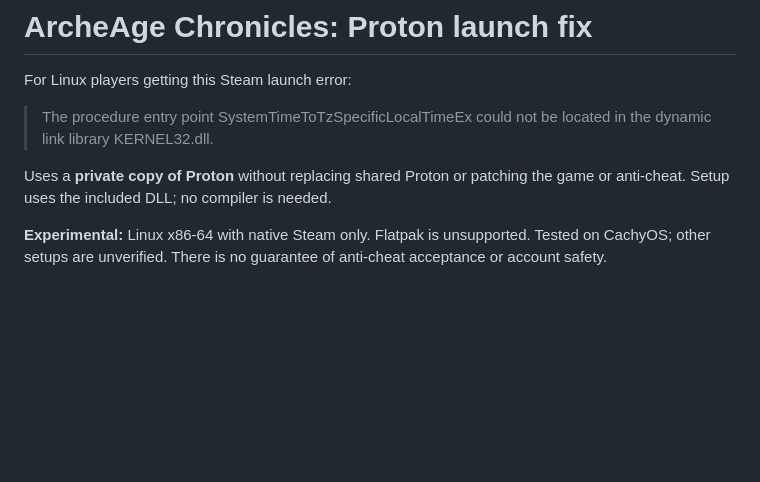
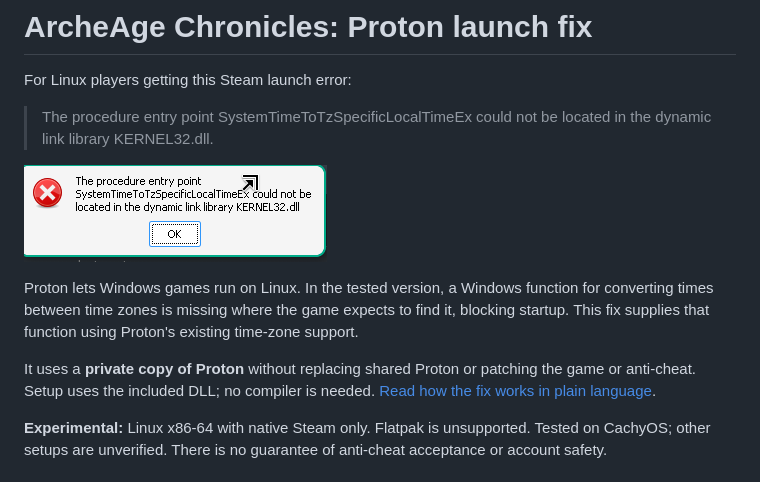
Before and after one commit to codecorsair/archeage-proton-fix, a Markdown page: README.md, the part around the change. Drawn GitHub-style; pictures changed too: docs/images/entry-point-error.png (added); blank space fills up the shorter version.

Commit message:
Explain Proton launch workaround in plain language with original error image

```diff
--- a/README.md
+++ b/README.md
@@ -4,7 +4,11 @@ For Linux players getting this Steam launch error:
 
 > The procedure entry point SystemTimeToTzSpecificLocalTimeEx could not be located in the dynamic link library KERNEL32.dll.
 
-Uses a **private copy of Proton** without replacing shared Proton or patching the game or anti-cheat. Setup uses the included DLL; no compiler is needed.
+![Launch error saying SystemTimeToTzSpecificLocalTimeEx could not be located in KERNEL32.dll](docs/images/entry-point-error.png)
+
+Proton lets Windows games run on Linux. In the tested version, a Windows function for converting times between time zones is missing where the game expects to find it, blocking startup. This fix supplies that function using Proton's existing time-zone support.
+
+It uses a **private copy of Proton** without replacing shared Proton or patching the game or anti-cheat. Setup uses the included DLL; no compiler is needed. [Read how the fix works in plain language](docs/how-it-works.md).
 
 **Experimental:** Linux x86-64 with native Steam only. Flatpak is unsupported. Tested on CachyOS; other setups are unverified. There is no guarantee of anti-cheat acceptance or account safety.
 
```
Also changed, not shown: docs/how-it-works.md (added, +59 -0 lines).
